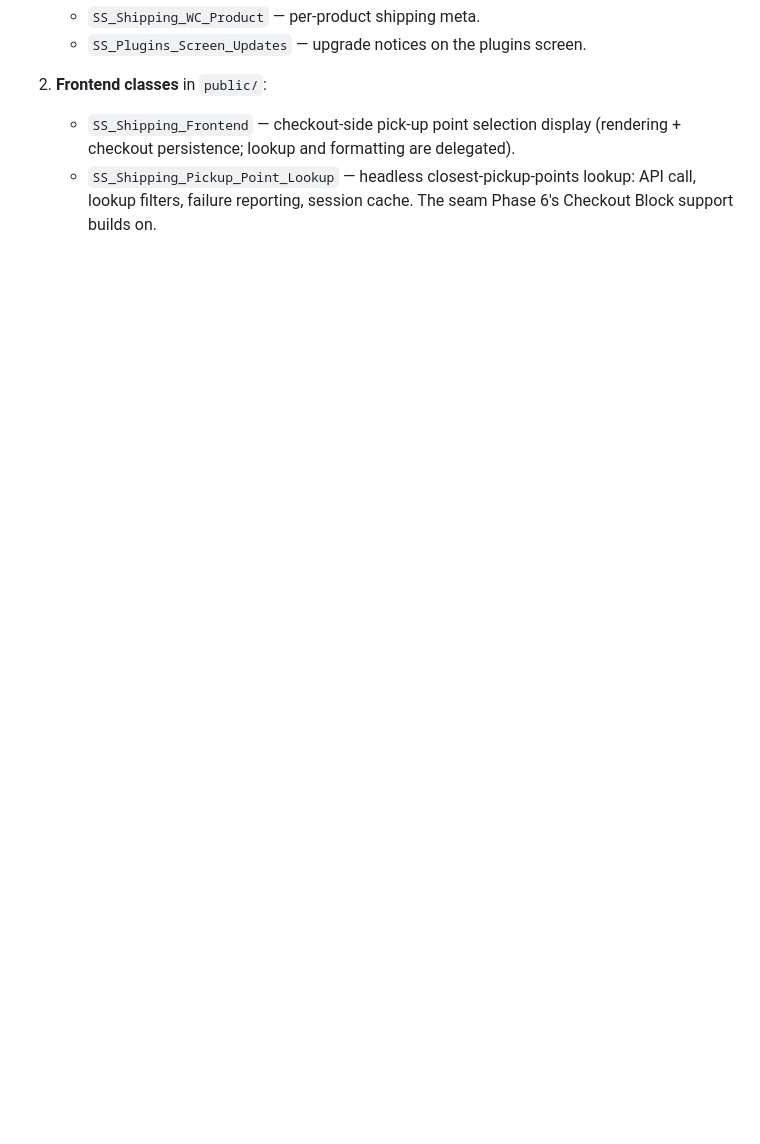
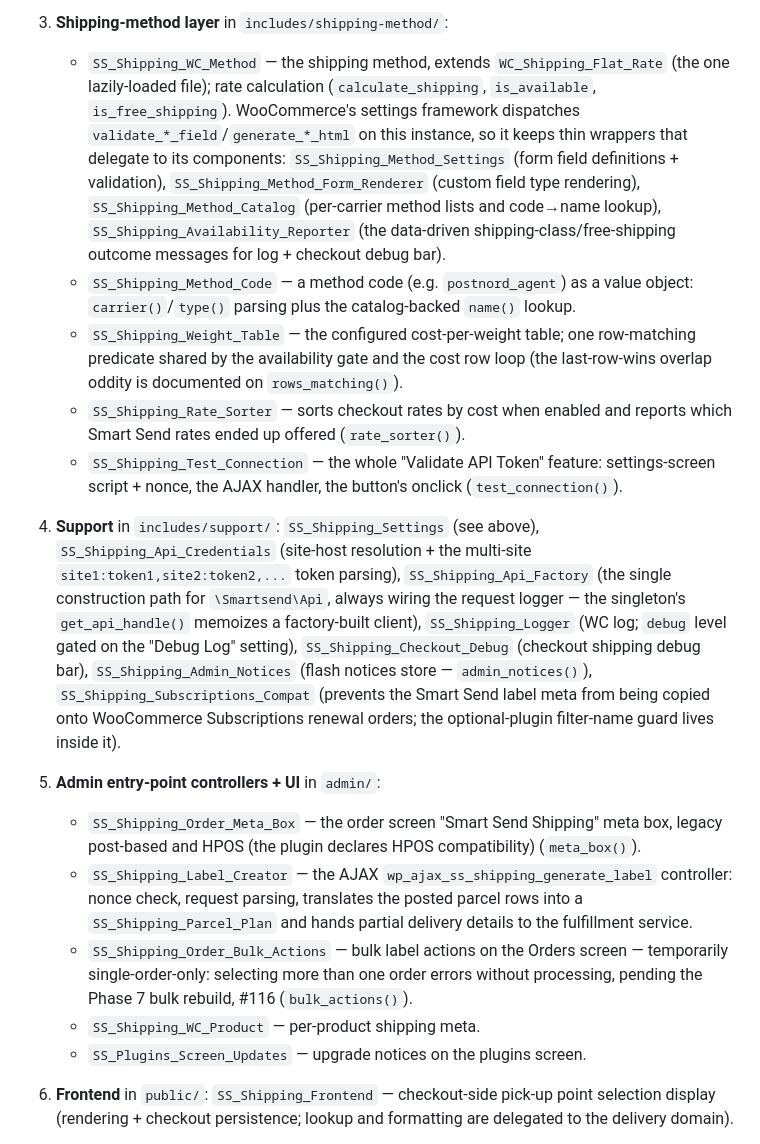
Before and after one commit to smartsendio/woocommerce, a Markdown page: CLAUDE.md, the part around one of its changes. Rendered like a GitHub page; blank space fills up the shorter version.

```diff
--- a/CLAUDE.md
+++ b/CLAUDE.md
@@ -58,7 +67,18 @@ Single-entry WordPress plugin. `smart-send-logistics/smart-send-logistics.php` d
+3. **Shipping-method layer** in `includes/shipping-method/`:
+   - `SS_Shipping_WC_Method` — the shipping method, extends `WC_Shipping_Flat_Rate` (the one lazily-loaded file); rate calculation (`calculate_shipping`, `is_available`, `is_free_shipping`). WooCommerce's settings framework dispatches `validate_*_field`/`generate_*_html` on this instance, so it keeps thin wrappers that delegate to its components: `SS_Shipping_Method_Settings` (form field definitions + validation), `SS_Shipping_Method_Form_Renderer` (custom field type rendering), `SS_Shipping_Method_Catalog` (per-carrier method lists and code→name lookup), `SS_Shipping_Availability_Reporter` (the data-driven shipping-class/free-shipping outcome messages for log + checkout debug bar).
+   - `SS_Shipping_Method_Code` — a method code (e.g. `postnord_agent`) as a value object: `carrier()`/`type()` parsing plus the catalog-backed `name()` lookup.
+   - `SS_Shipping_Weight_Table` — the configured cost-per-weight table; one row-matching predicate shared by the availability gate and the cost row loop (the last-row-wins overlap oddity is documented on `rows_matching()`).
+   - `SS_Shipping_Rate_Sorter` — sorts checkout rates by cost when enabled and reports which Smart Send rates ended up offered (`rate_sorter()`).
+   - `SS_Shipping_Test_Connection` — the whole "Validate API Token" feature: settings-screen script + nonce, the AJAX handler, the button's onclick (`test_connection()`).
+
+4. **Support** in `includes/support/`: `SS_Shipping_Settings` (see above), `SS_Shipping_Api_Credentials` (site-host resolution + the multi-site `site1:token1,site2:token2,...` token parsing), `SS_Shipping_Api_Factory` (the single construction path for `\Smartsend\Api`, always wiring the request logger — the singleton's `get_api_handle()` memoizes a factory-built client), `SS_Shipping_Logger` (WC log; `debug` level gated on the "Debug Log" setting), `SS_Shipping_Checkout_Debug` (checkout shipping debug bar), `SS_Shipping_Admin_Notices` (flash notices store — `admin_notices()`), `SS_Shipping_Subscriptions_Compat` (prevents the Smart Send label meta from being copied onto WooCommerce Subscriptions renewal orders; the optional-plugin filter-name guard lives inside it).
+
+5. **Admin entry-point controllers + UI** in `admin/`:
+   - `SS_Shipping_Order_Meta_Box` — the order screen "Smart Send Shipping" meta box, legacy post-based and HPOS (the plugin declares HPOS compatibility) (`meta_box()`).
+   - `SS_Shipping_Label_Creator` — the AJAX `wp_ajax_ss_shipping_generate_label` controller: nonce check, request parsing, translates the posted parcel rows into a `SS_Shipping_Parcel_Plan` and hands partial delivery details to the fulfillment service.
+   - `SS_Shipping_Order_Bulk_Actions` — bulk label actions on the Orders screen — temporarily single-order-only: selecting more than one order errors without processing, pending the Phase 7 bulk rebuild, #116 (`bulk_actions()`).
    - `SS_Shipping_WC_Product` — per-product shipping meta.
    - `SS_Plugins_Screen_Updates` — upgrade notices on the plugins screen.
 
-2. **Frontend classes** in `public/`:
-   - `SS_Shipping_Frontend` — checkout-side pick-up point selection display (rendering + checkout persistence; lookup and formatting are delegated).
-   - `SS_Shipping_Pickup_Point_Lookup` — headless closest-pickup-points lookup: API call, lookup filters, failure reporting, session cache. The seam Phase 6's Checkout Block support builds on.
+6. **Frontend** in `public/`: `SS_Shipping_Frontend` — checkout-side pick-up point selection display (rendering + checkout persistence; lookup and formatting are delegated to the delivery domain).
 
```
Also changed, not shown: other parts of CLAUDE.md (+22 -15 lines).
